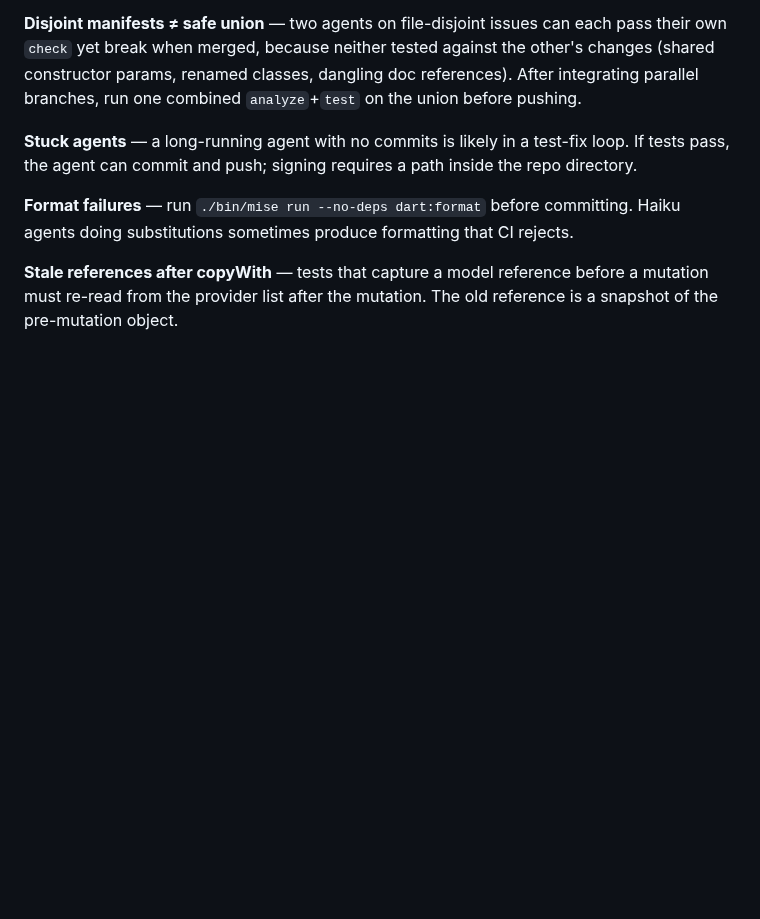
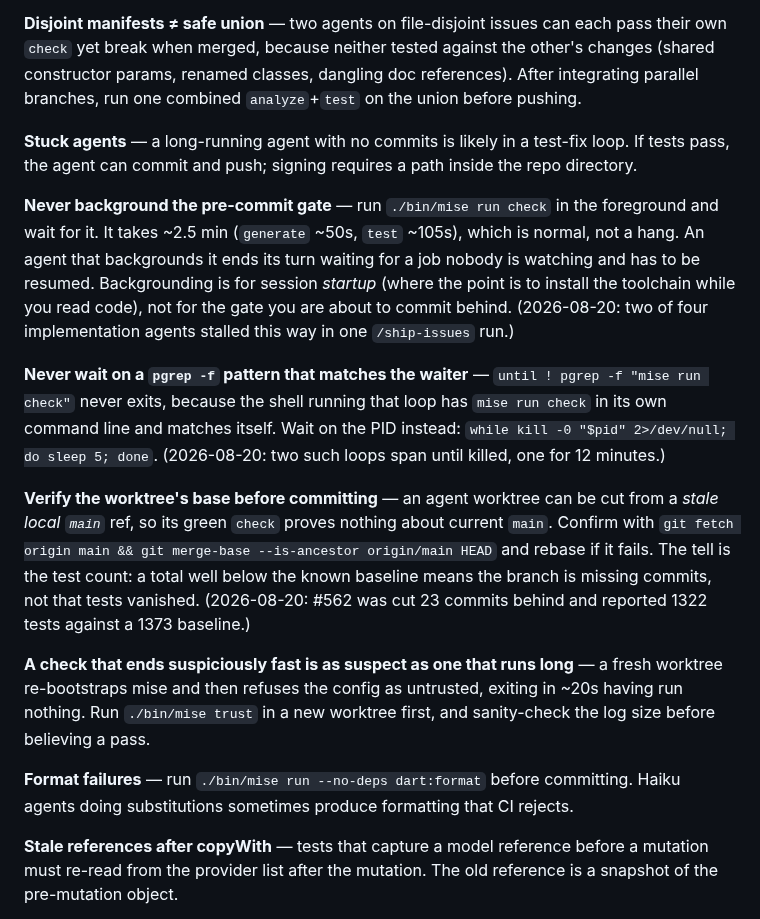
Before and after one commit to richardthe3rd/cambridge-beer-festival-app, a Markdown page: AGENTS.md, the part around the change. Drawn GitHub-style; blank space fills up the shorter version.

Commit message:
docs(agents): record background-job and worktree-base lessons
Four failure modes from a /ship-issues run, all of which produced a
green-looking result that meant nothing:

- Two implementation agents backgrounded the pre-commit gate and
  ended their turn waiting on it.
- Two waiter loops matched their own command line via pgrep -f and
  span until killed.
- One branch was cut from a stale local main ref, so its passing
  check ran against a base 23 commits behind.
- A fresh worktree exited in ~20s having run nothing, because the
  mise config was untrusted.

Each entry names the tell that catches it, since all four are
invisible if you only read the exit code.

```diff
--- a/AGENTS.md
+++ b/AGENTS.md
@@ -461,6 +461,14 @@ Use `/ship-issues` for the full plan → implement → review → fix → PR →
 
 **Stuck agents** — a long-running agent with no commits is likely in a test-fix loop. If tests pass, the agent can commit and push; signing requires a path inside the repo directory.
 
+**Never background the pre-commit gate** — run `./bin/mise run check` in the foreground and wait for it. It takes ~2.5 min (`generate` ~50s, `test` ~105s), which is normal, not a hang. An agent that backgrounds it ends its turn waiting for a job nobody is watching and has to be resumed. Backgrounding is for session *startup* (where the point is to install the toolchain while you read code), not for the gate you are about to commit behind. (2026-08-20: two of four implementation agents stalled this way in one `/ship-issues` run.)
+
+**Never wait on a `pgrep -f` pattern that matches the waiter** — `until ! pgrep -f "mise run check"` never exits, because the shell running that loop has `mise run check` in its own command line and matches itself. Wait on the PID instead: `while kill -0 "$pid" 2>/dev/null; do sleep 5; done`. (2026-08-20: two such loops span until killed, one for 12 minutes.)
+
+**Verify the worktree's base before committing** — an agent worktree can be cut from a *stale local `main`* ref, so its green `check` proves nothing about current `main`. Confirm with `git fetch origin main && git merge-base --is-ancestor origin/main HEAD` and rebase if it fails. The tell is the test count: a total well below the known baseline means the branch is missing commits, not that tests vanished. (2026-08-20: #562 was cut 23 commits behind and reported 1322 tests against a 1373 baseline.)
+
+**A check that ends suspiciously fast is as suspect as one that runs long** — a fresh worktree re-bootstraps mise and then refuses the config as untrusted, exiting in ~20s having run nothing. Run `./bin/mise trust` in a new worktree first, and sanity-check the log size before believing a pass.
+
 **Format failures** — run `./bin/mise run --no-deps dart:format` before committing. Haiku agents doing substitutions sometimes produce formatting that CI rejects.
 
 **Stale references after copyWith** — tests that capture a model reference before a mutation must re-read from the provider list after the mutation. The old reference is a snapshot of the pre-mutation object.
```
